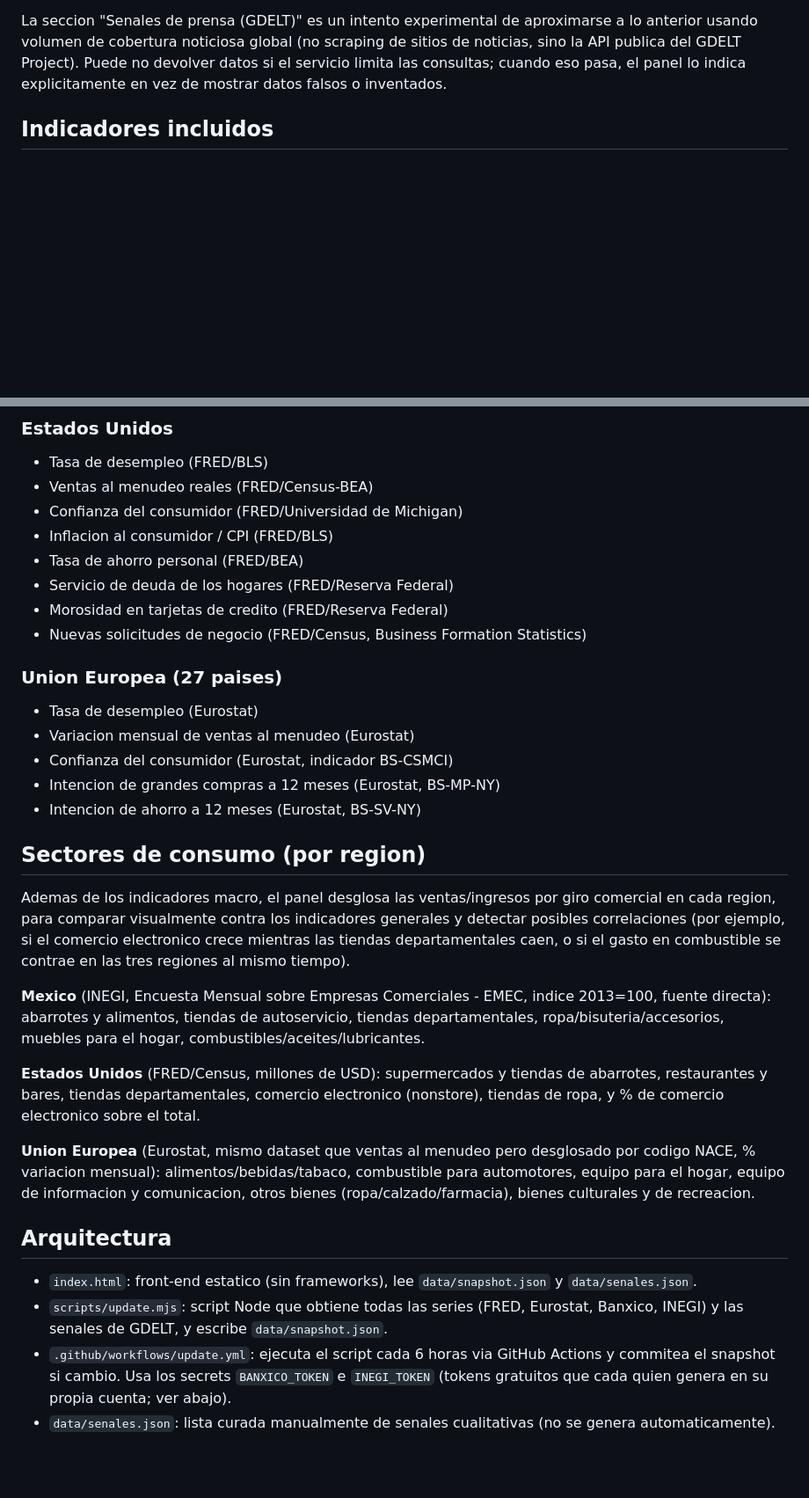
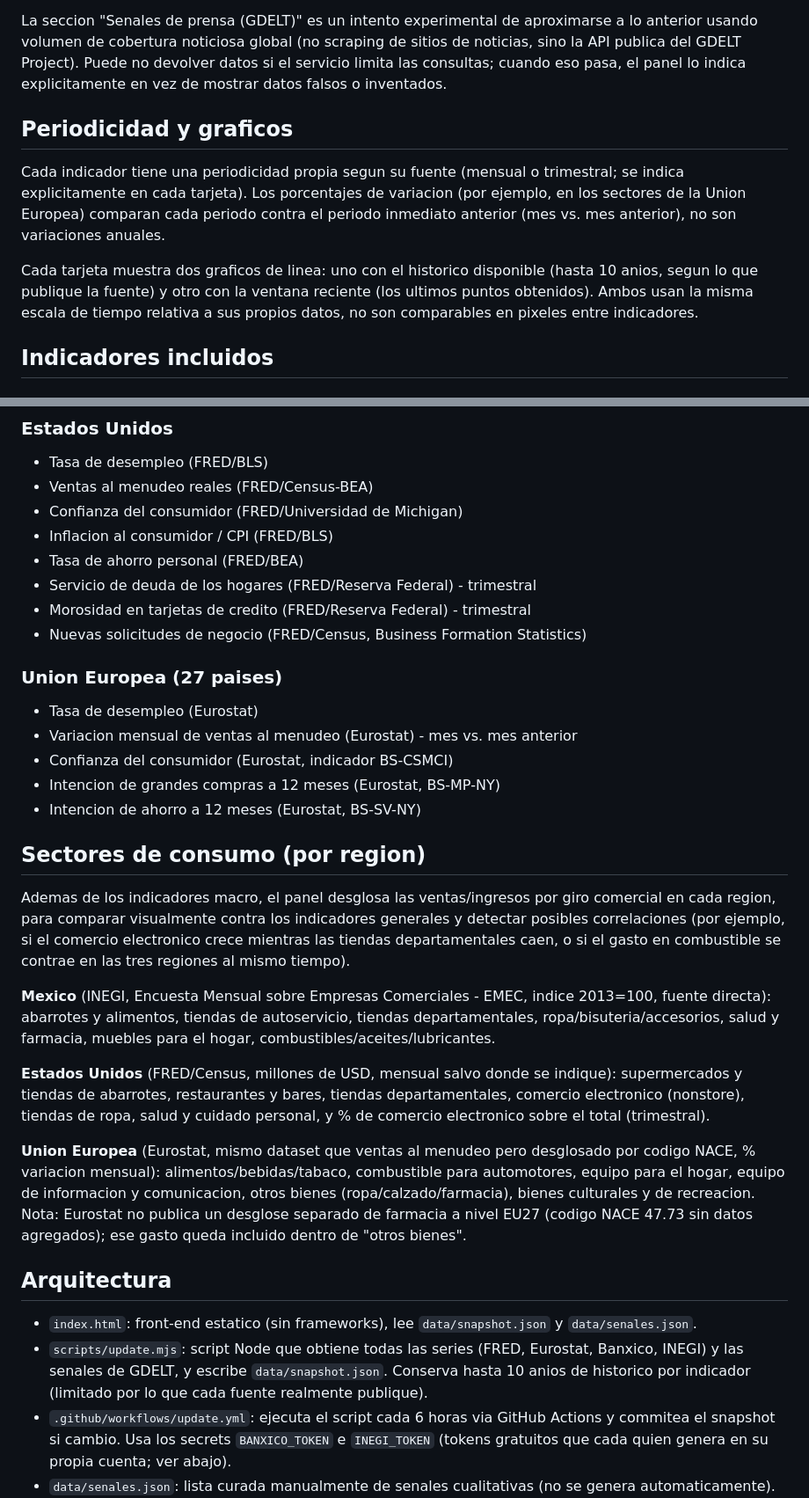
Before and after one commit to zoetzerlpetrov-gif/PulsoCiudadano, a Markdown page: README.md, 2 parts joined by grey strips. Shown at 88% size. Drawn GitHub-style; blank space fills up the shorter version.

Commit message:
Documentar periodicidad, graficos duales y sector salud/farmacia
Added periodicity and graph details for indicators, updated sector descriptions for Mexico and the US, and clarified data sources.

```diff
--- a/README.md
+++ b/README.md
@@ -7,6 +7,12 @@ Panel de indicadores del comportamiento economico ciudadano en Mexico, Estados U
 Este panel busca ver el comportamiento economico de un pais desde el lado del ciudadano: consumo, empleo, confianza, ahorro, endeudamiento, remesas, informalidad laboral y ventas por sector/giro comercial. No mide directamente cierres de comercios, inseguridad, cobro de piso o migracion de compradores de tiendas a mercados informales, porque no existe ninguna fuente publica abierta que reporte eso en tiempo real. En su lugar, usamos indicadores macro oficiales que funcionan como proxy razonable de esos fenomenos (por ejemplo, si el comercio al menudeo cae y el empleo informal sube, es consistente con un escenario de mayor precariedad economica).
 
 La seccion "Senales de prensa (GDELT)" es un intento experimental de aproximarse a lo anterior usando volumen de cobertura noticiosa global (no scraping de sitios de noticias, sino la API publica del GDELT Project). Puede no devolver datos si el servicio limita las consultas; cuando eso pasa, el panel lo indica explicitamente en vez de mostrar datos falsos o inventados.
+
+## Periodicidad y graficos
+
+Cada indicador tiene una periodicidad propia segun su fuente (mensual o trimestral; se indica explicitamente en cada tarjeta). Los porcentajes de variacion (por ejemplo, en los sectores de la Union Europea) comparan cada periodo contra el periodo inmediato anterior (mes vs. mes anterior), no son variaciones anuales.
+
+Cada tarjeta muestra dos graficos de linea: uno con el historico disponible (hasta 10 anios, segun lo que publique la fuente) y otro con la ventana reciente (los ultimos puntos obtenidos). Ambos usan la misma escala de tiempo relativa a sus propios datos, no son comparables en pixeles entre indicadores.
 
 ## Indicadores incluidos
 
@@ -24,13 +30,13 @@ La seccion "Senales de prensa (GDELT)" es un intento experimental de aproximarse
 - Confianza del consumidor (FRED/Universidad de Michigan)
 - Inflacion al consumidor / CPI (FRED/BLS)
 - Tasa de ahorro personal (FRED/BEA)
-- Servicio de deuda de los hogares (FRED/Reserva Federal)
-- Morosidad en tarjetas de credito (FRED/Reserva Federal)
+- Servicio de deuda de los hogares (FRED/Reserva Federal) - trimestral
+- Morosidad en tarjetas de credito (FRED/Reserva Federal) - trimestral
 - Nuevas solicitudes de negocio (FRED/Census, Business Formation Statistics)
 
 ### Union Europea (27 paises)
 - Tasa de desempleo (Eurostat)
-- Variacion mensual de ventas al menudeo (Eurostat)
+- Variacion mensual de ventas al menudeo (Eurostat) - mes vs. mes anterior
 - Confianza del consumidor (Eurostat, indicador BS-CSMCI)
 - Intencion de grandes compras a 12 meses (Eurostat, BS-MP-NY)
 - Intencion de ahorro a 12 meses (Eurostat, BS-SV-NY)
@@ -39,16 +45,16 @@ La seccion "Senales de prensa (GDELT)" es un intento experimental de aproximarse
 
 Ademas de los indicadores macro, el panel desglosa las ventas/ingresos por giro comercial en cada region, para comparar visualmente contra los indicadores generales y detectar posibles correlaciones (por ejemplo, si el comercio electronico crece mientras las tiendas departamentales caen, o si el gasto en combustible se contrae en las tres regiones al mismo tiempo).
 
-**Mexico** (INEGI, Encuesta Mensual sobre Empresas Comerciales - EMEC, indice 2013=100, fuente directa): abarrotes y alimentos, tiendas de autoservicio, tiendas departamentales, ropa/bisuteria/accesorios, muebles para el hogar, combustibles/aceites/lubricantes.
+**Mexico** (INEGI, Encuesta Mensual sobre Empresas Comerciales - EMEC, indice 2013=100, fuente directa): abarrotes y alimentos, tiendas de autoservicio, tiendas departamentales, ropa/bisuteria/accesorios, salud y farmacia, muebles para el hogar, combustibles/aceites/lubricantes.
 
-**Estados Unidos** (FRED/Census, millones de USD): supermercados y tiendas de abarrotes, restaurantes y bares, tiendas departamentales, comercio electronico (nonstore), tiendas de ropa, y % de comercio electronico sobre el total.
+**Estados Unidos** (FRED/Census, millones de USD, mensual salvo donde se indique): supermercados y tiendas de abarrotes, restaurantes y bares, tiendas departamentales, comercio electronico (nonstore), tiendas de ropa, salud y cuidado personal, y % de comercio electronico sobre el total (trimestral).
 
-**Union Europea** (Eurostat, mismo dataset que ventas al menudeo pero desglosado por codigo NACE, % variacion mensual): alimentos/bebidas/tabaco, combustible para automotores, equipo para el hogar, equipo de informacion y comunicacion, otros bienes (ropa/calzado/farmacia), bienes culturales y de recreacion.
+**Union Europea** (Eurostat, mismo dataset que ventas al menudeo pero desglosado por codigo NACE, % variacion mensual): alimentos/bebidas/tabaco, combustible para automotores, equipo para el hogar, equipo de informacion y comunicacion, otros bienes (ropa/calzado/farmacia), bienes culturales y de recreacion. Nota: Eurostat no publica un desglose separado de farmacia a nivel EU27 (codigo NACE 47.73 sin datos agregados); ese gasto queda incluido dentro de "otros bienes".
 
 ## Arquitectura
 
 - `index.html`: front-end estatico (sin frameworks), lee `data/snapshot.json` y `data/senales.json`.
-- `scripts/update.mjs`: script Node que obtiene todas las series (FRED, Eurostat, Banxico, INEGI) y las senales de GDELT, y escribe `data/snapshot.json`.
+- `scripts/update.mjs`: script Node que obtiene todas las series (FRED, Eurostat, Banxico, INEGI) y las senales de GDELT, y escribe `data/snapshot.json`. Conserva hasta 10 anios de historico por indicador (limitado por lo que cada fuente realmente publique).
 - `.github/workflows/update.yml`: ejecuta el script cada 6 horas via GitHub Actions y commitea el snapshot si cambio. Usa los secrets `BANXICO_TOKEN` e `INEGI_TOKEN` (tokens gratuitos que cada quien genera en su propia cuenta; ver abajo).
 - `data/senales.json`: lista curada manualmente de senales cualitativas (no se genera automaticamente). Formato:
 
```
Also changed, not shown: other parts of README.md (+1 -1 lines).
